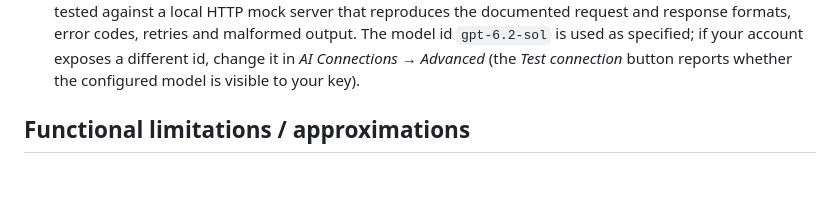
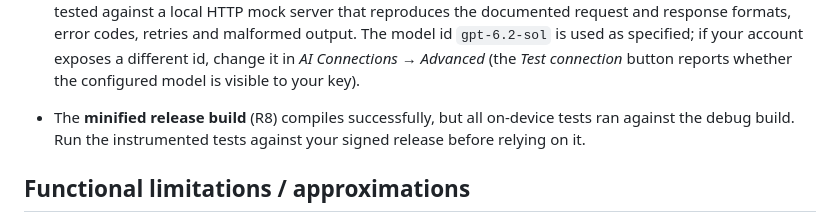
Before and after one commit to tyassin95-lgtm/Reelify, a Markdown page: docs/LIMITATIONS.md, the part around the change. GitHub-like rendering; blank space fills up the shorter version.

```diff
--- a/docs/LIMITATIONS.md
+++ b/docs/LIMITATIONS.md
@@ -18,6 +18,9 @@ the build environment. Nothing here is hidden behind a non-functional button in
   response formats, error codes, retries and malformed output. The model id `gpt-6.2-sol` is used
   as specified; if your account exposes a different id, change it in *AI Connections → Advanced*
   (the *Test connection* button reports whether the configured model is visible to your key).
+
+* The **minified release build** (R8) compiles successfully, but all on-device tests ran against the
+  debug build. Run the instrumented tests against your signed release before relying on it.
 
 ## Functional limitations / approximations
 
```
Also changed, not shown: docs/PROGRESS.md (+1 -1 lines), docs/TESTING.md (+14 -0 lines), docs/images/ui_emulator_screens.png (added), 2 other files.
